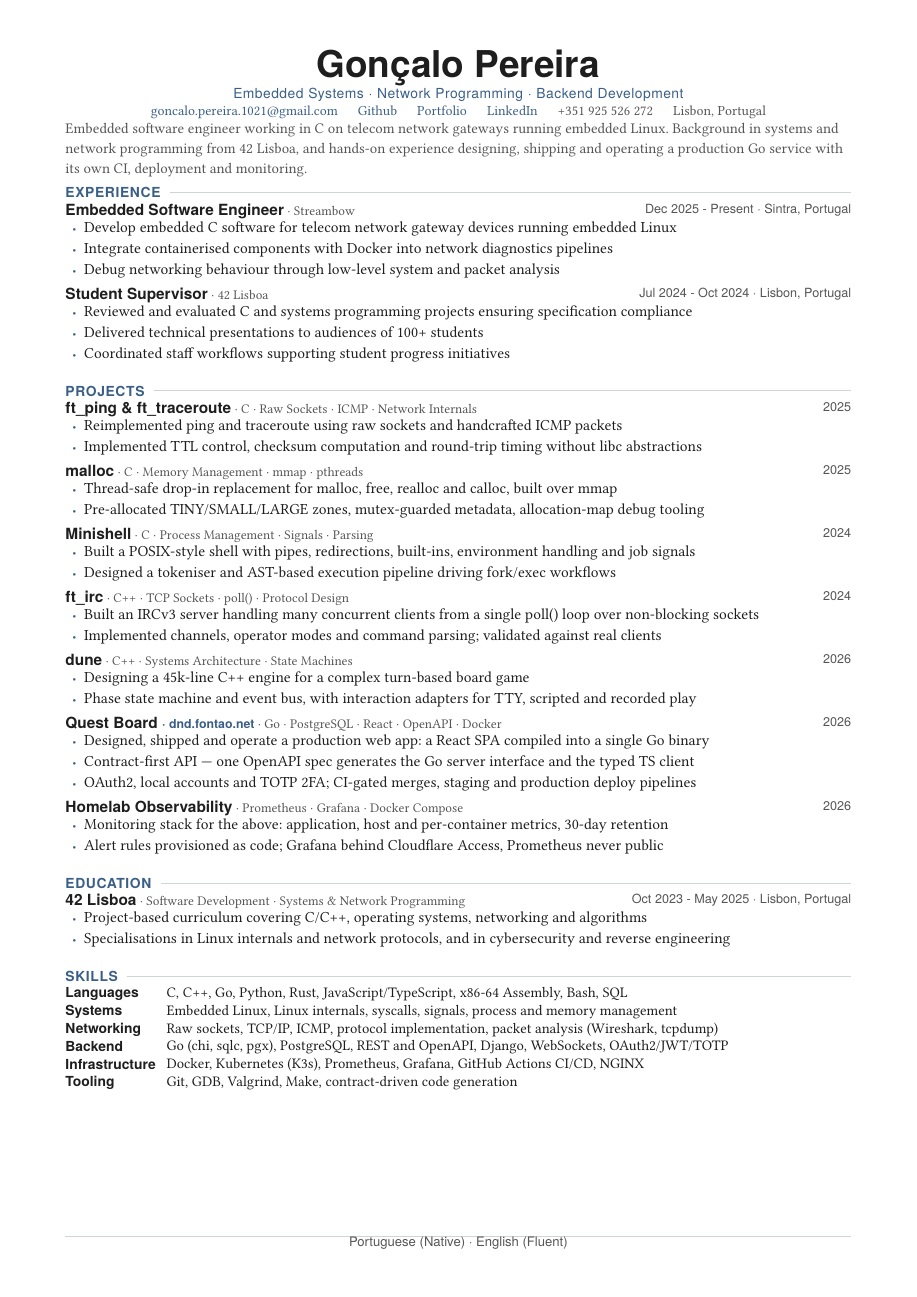
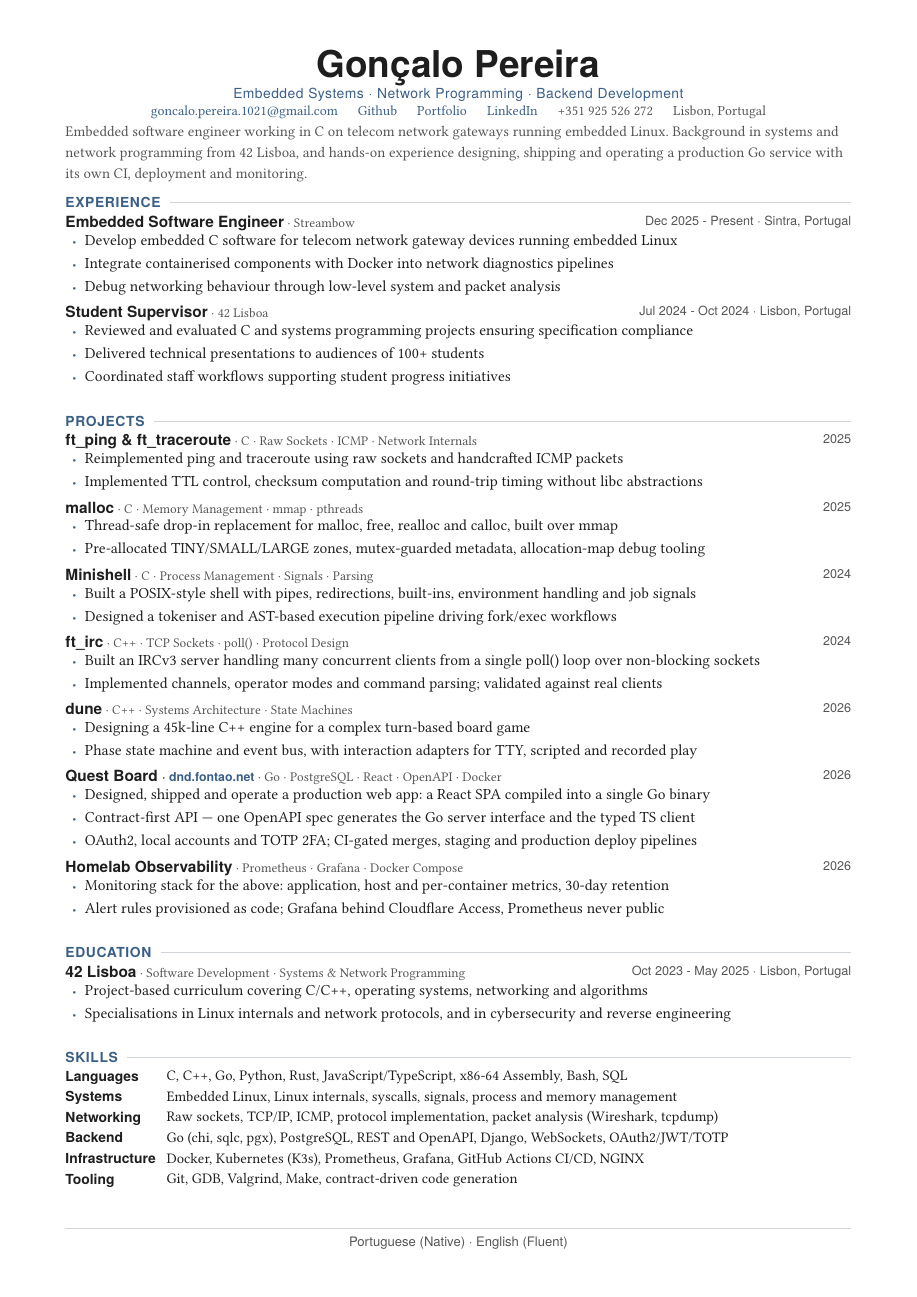
Before and after one commit to goncalo1021pt/CV, a Typst document (main.typ, which reads sections/skills.typ, template/theme.typ): the whole page. Compiled offline with Typst 0.15; a missing font is replaced by an installed copy or a similar font.

Commit message:
Give the template a real vertical rhythm
The old spacing was tuned against a layout where the theme's set rules
never applied, so the numbers were guesses compensating for defaults
that were never in effect. With the rules live, the guesses showed:
lines sat on top of each other.

The specific defect was bullet spacing. Block spacing is zero (blocks
place their own space explicitly), which makes every bullet list "tight"
— and Typst takes a tight list's inter-item gap from `leading`. So the
gap between two separate bullets was identical to the gap between the
wrapped lines of a single bullet, and a two-line bullet read as two
bullets. List spacing is now set explicitly and deliberately larger than
leading.

Replaces the scattered magic numbers with one `sp` scale that ascends
through the structure — 0.60em within a wrapped line, 0.84em between
bullets, 0.98em between entries, 1.25em above a section heading — so
every level of the hierarchy is visually distinct and the whole document
can be retuned from one place.

Also:
- Give the summary its own looser leading, since it is running prose and
  does not need the tighter value that distinguishes a wrapped bullet
  line from a new bullet.
- Put a fixed gap above the footer rule in addition to the 1fr, so the
  footer keeps its spacing on a full page instead of colliding with the
  last section once the 1fr collapses to zero.

```diff
--- a/main.typ
+++ b/main.typ
@@ -42,12 +42,16 @@
   ]
 ]
 
-#v(0.55em)
+#v(0.7em)
 
-#text(size: 9.6pt, fill: dim)[
-  Embedded software engineer working in C on telecom network gateways running embedded Linux.
-  Background in systems and network programming from 42 Lisboa, and hands-on experience designing,
-  shipping and operating a production Go service with its own CI, deployment and monitoring.
+// Running prose, so it gets looser leading than the bullet lists, whose
+// tighter `sp.line` is there to distinguish a wrapped line from a new item.
+#par(leading: 0.74em)[
+  #text(size: 9.6pt, fill: dim)[
+    Embedded software engineer working in C on telecom network gateways running embedded Linux.
+    Background in systems and network programming from 42 Lisboa, and hands-on experience designing,
+    shipping and operating a production Go service with its own CI, deployment and monitoring.
+  ]
 ]
 
 #include "sections/jobs.typ"
--- a/sections/skills.typ
+++ b/sections/skills.typ
@@ -10,7 +10,7 @@
 #grid(
   columns: (auto, 1fr),
   column-gutter: 0.7em,
-  row-gutter: 0.5em,
+  row-gutter: sp.row,
 
   ..skill("Languages",     [C, C++, Go, Python, Rust, JavaScript/TypeScript, x86-64 Assembly, Bash, SQL]),
   ..skill("Systems",       [Embedded Linux, Linux internals, syscalls, signals, process and memory management]),
--- a/template/theme.typ
+++ b/template/theme.typ
@@ -11,6 +11,30 @@
 // ─────────────────────────────────────────────────────────────
 #let sans  = ("Poppins", "TeX Gyre Heros", "sans-serif")
 #let serif = ("Lora", "Georgia", "serif")
+
+// ─────────────────────────────────────────────────────────────
+// Vertical rhythm
+// ─────────────────────────────────────────────────────────────
+// Every gap in the document comes from here, so the spacing can be
+// reasoned about as a scale rather than as magic numbers scattered
+// across the template.
+//
+// `line` and `bullet` are the important pair. Block spacing is set to
+// zero (each block below places its own space explicitly), which makes a
+// bullet list "tight" — and a tight list takes the gap between items
+// from `leading`. That made the space between two separate bullets
+// identical to the space between the wrapped lines of a single bullet,
+// so a two-line bullet read as two bullets. `bullet` is therefore set
+// explicitly and deliberately larger than `line`.
+#let sp = (
+  line:    0.60em,   // between wrapped lines within one bullet
+  bullet:  0.84em,   // between separate bullets
+  title:   0.50em,   // entry title down to its bullets
+  entry:   0.98em,   // between entries
+  section: 1.25em,   // above a section heading
+  rule:    0.55em,   // section rule down to the first entry
+  row:     0.68em,   // between rows of the skills table
+)
 
 // ─────────────────────────────────────────────────────────────
 // Document configuration
@@ -34,7 +58,7 @@
   )
 
   set par(
-    leading: 0.70em,
+    leading: sp.line,
     spacing: 0em,
     justify: false,
   )
@@ -54,7 +79,7 @@
 // Section Header
 // ─────────────────────────────────────────────────────────────
 #let section(title) = {
-  v(0.9em)
+  v(sp.section)
 
   grid(
     columns: (auto, 1fr),
```
Also changed, not shown: cv.pdf, main.typ (5 more changed lines), template/theme.typ (9 more changed lines).
